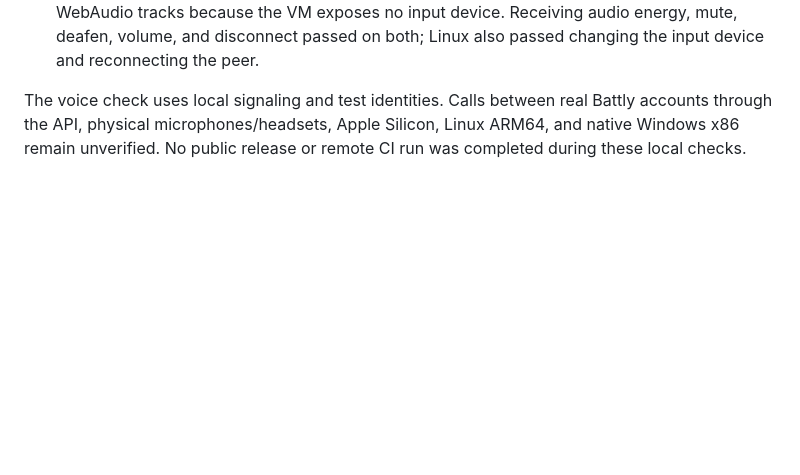
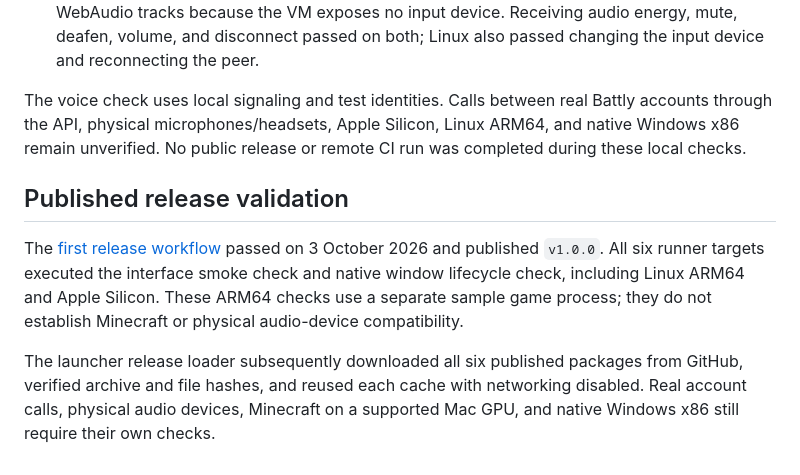
Before and after one commit to BattlyLauncher/BattlyOverlay, a Markdown page: docs/validation.md, the part around the change. Drawn GitHub-style; blank space fills up the shorter version.

Commit message:
Record first release runner and download verification

```diff
--- a/docs/validation.md
+++ b/docs/validation.md
@@ -48,3 +48,16 @@ The voice check uses local signaling and test identities. Calls between real
 Battly accounts through the API, physical microphones/headsets, Apple Silicon,
 Linux ARM64, and native Windows x86 remain unverified. No public release or remote
 CI run was completed during these local checks.
+
+## Published release validation
+
+The [first release workflow](https://github.com/BattlyLauncher/BattlyOverlay/actions/runs/37123542496)
+passed on 3 October 2026 and published `v1.0.0`. All six runner targets executed
+the interface smoke check and native window lifecycle check, including Linux ARM64
+and Apple Silicon. These ARM64 checks use a separate sample game process; they do
+not establish Minecraft or physical audio-device compatibility.
+
+The launcher release loader subsequently downloaded all six published packages
+from GitHub, verified archive and file hashes, and reused each cache with networking
+disabled. Real account calls, physical audio devices, Minecraft on a supported Mac
+GPU, and native Windows x86 still require their own checks.
```
